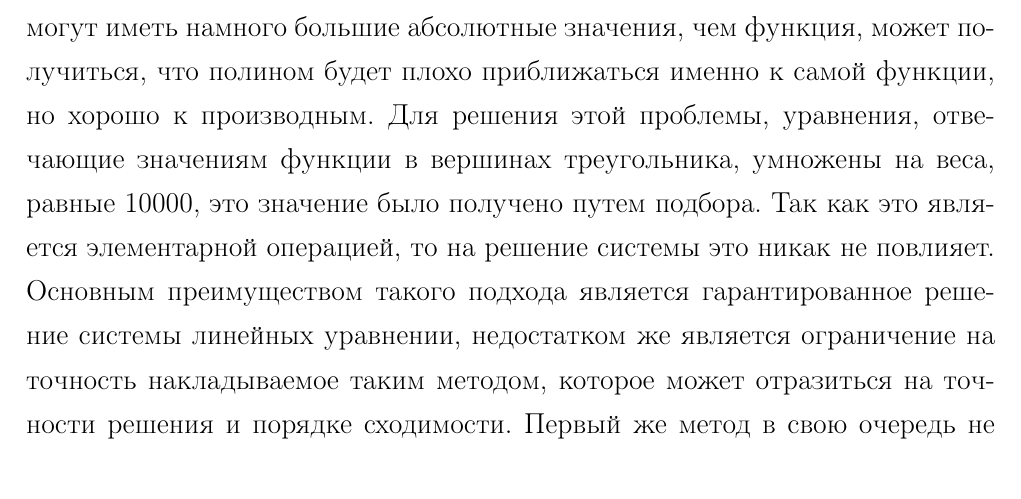
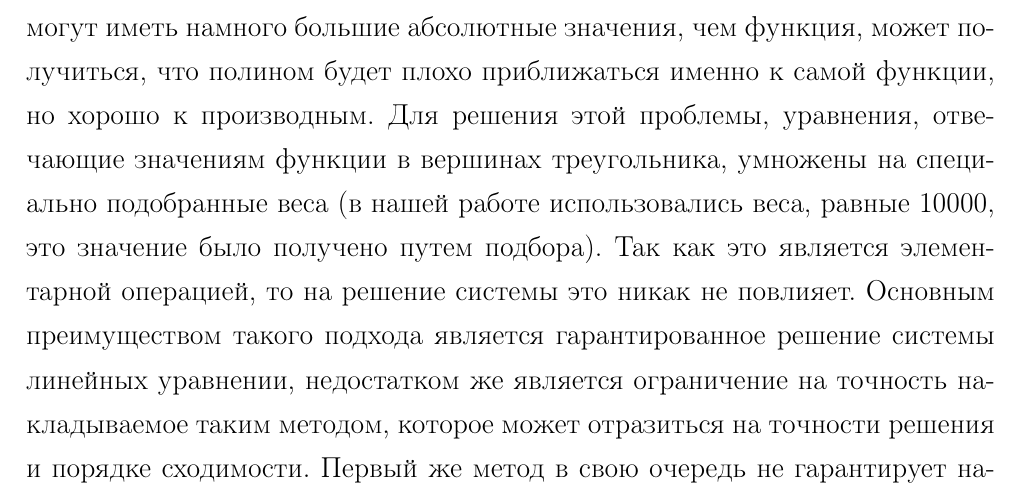
Before and after one commit to cile98/Diplom, a LaTeX document (dipl.tex): part of page 14 of 38, cut so that both start at the same text. Compiled offline with pdfLaTeX.

Commit message:
least squares weights explained

```diff
--- a/dipl.tex
+++ b/dipl.tex
@@ -284,7 +284,7 @@ P_2 (x,y)=&ax^2+bxy+cy^2+dx+ey+g,\\
 \end{aligned},
 \right .
 \end{equation}
-где $f_{ix}',f_{iy}',  \: i=1,2,3\: $--значения производных исходной функции в соответствующих вершинах рассматриваемого треугольника. Первые три уравнения соответствуют значениям функции в вершинах, следующие три значениям производной по переменной $x$ и последние три производной по переменной $y$. Ранг матрицы данной системы линейных уравнении меньше количества уравнении, следовательно система переопределена и не существует точного решения. Существуют два подхода к решению данной проблемы. Первый – из 9 выбрать 6 необходимых уравнении и, в случае если система совместна, решить ее, в обратном случае взять другие уравнения, второй – чтобы не терять данные о производных функции, можно попытаться решить ее методом наименьших квадратов. Идея данного метода заключается в минимизации нормы разности   $\Vert A\vec{x} - \vec{b}\Vert$, где $А$ – матрица системы линейных уравнении, $\vec{x}$ -- вектор искомых коэффициентов интерполяционного полинома и  $\vec{b}$ -- вектор правых частей нашей системы линейных уравнении.В нашей задаче использовалась минимизация квадрата Евклидовой нормы ($L_2$). Единственной проблемой данного метода является масштаб величин - так как производные могут иметь намного большие абсолютные значения, чем функция, может получиться, что полином будет плохо приближаться именно к самой функции, но хорошо к производным. Для решения этой проблемы, уравнения, отвечающие значениям функции в вершинах треугольника, умножены на веса, равные 10000, это значение было получено  путем подбора. Так как это является элементарной операцией, то на решение системы это никак не повлияет. Основным преимуществом такого подхода является гарантированное решение системы линейных уравнении, недостатком же является ограничение на точность накладываемое таким методом, которое может отразиться на точности решения и порядке сходимости. Первый же метод в свою очередь не гарантирует нахождения решения и является намного более ресурсоемким, в худшем случае, при условии, что уравнения на значения исходной функции будут постоянно использоваться в системе, а комбинироваться только уравнения на производные, имеем 20 возможных комбинации, при рассмотрении производных более высокого порядка это число заметно вырастет$\footnote{В случае использования вторых производных для нахождения интерполяционного полинома третьей степени будет существовать 3432 возможных комбинации.}$. В тех случаях, когда ни одна из комбинации уравнении не давала совместной системы, происходит переключение на полином первого порядка, который считается как для исходной функции, так и для ее производных. В данной работе будет рассматриваться второй подход. После получения интерполяционного полинома второго порядка остается посчитать значения для производных в точке пересечения. Для этого тоже существует два подхода: первый - взять производные от интерполяционного полинома, второй - отдельно посчитать каждую из производных, используя интерполяционный полином первого порядка, полученный решением системы линейных уравнении (10), где в роли значении функции выступают значения производной.
+где $f_{ix}',f_{iy}',  \: i=1,2,3\: $--значения производных исходной функции в соответствующих вершинах рассматриваемого треугольника. Первые три уравнения соответствуют значениям функции в вершинах, следующие три значениям производной по переменной $x$ и последние три производной по переменной $y$. Ранг матрицы данной системы линейных уравнении меньше количества уравнении, следовательно система переопределена и не существует точного решения. Существуют два подхода к решению данной проблемы. Первый – из 9 выбрать 6 необходимых уравнении и, в случае если система совместна, решить ее, в обратном случае взять другие уравнения, второй – чтобы не терять данные о производных функции, можно попытаться решить ее методом наименьших квадратов. Идея данного метода заключается в минимизации нормы разности   $\Vert A\vec{x} - \vec{b}\Vert$, где $А$ – матрица системы линейных уравнении, $\vec{x}$ -- вектор искомых коэффициентов интерполяционного полинома и  $\vec{b}$ -- вектор правых частей нашей системы линейных уравнении.В нашей задаче использовалась минимизация квадрата Евклидовой нормы ($L_2$). Единственной проблемой данного метода является масштаб величин - так как производные могут иметь намного большие абсолютные значения, чем функция, может получиться, что полином будет плохо приближаться именно к самой функции, но хорошо к производным. Для решения этой проблемы, уравнения, отвечающие значениям функции в вершинах треугольника, умножены на специально подобранные веса (в нашей работе использовались веса, равные 10000, это значение было получено  путем подбора). Так как это является элементарной операцией, то на решение системы это никак не повлияет. Основным преимуществом такого подхода является гарантированное решение системы линейных уравнении, недостатком же является ограничение на точность накладываемое таким методом, которое может отразиться на точности решения и порядке сходимости. Первый же метод в свою очередь не гарантирует нахождения решения и является намного более ресурсоемким, в худшем случае, при условии, что уравнения на значения исходной функции будут постоянно использоваться в системе, а комбинироваться только уравнения на производные, имеем 20 возможных комбинации, при рассмотрении производных более высокого порядка это число заметно вырастет$\footnote{В случае использования вторых производных для нахождения интерполяционного полинома третьей степени будет существовать 3432 возможных комбинации.}$. В тех случаях, когда ни одна из комбинации уравнении не давала совместной системы, происходит переключение на полином первого порядка, который считается как для исходной функции, так и для ее производных. В данной работе будет рассматриваться второй подход. После получения интерполяционного полинома второго порядка остается посчитать значения для производных в точке пересечения. Для этого тоже существует два подхода: первый - взять производные от интерполяционного полинома, второй - отдельно посчитать каждую из производных, используя интерполяционный полином первого порядка, полученный решением системы линейных уравнении (10), где в роли значении функции выступают значения производной.
 \subsection{Расчет порядка.}
 В работе проводилось численное исследование порядка сходимости по трем нормам $L_1,\:L_2\: и\: L_{\infty}$, которые задаются следующими формулами:
 \begin{equation}
```
Also changed, not shown: dipl.pdf, 2 other files.
